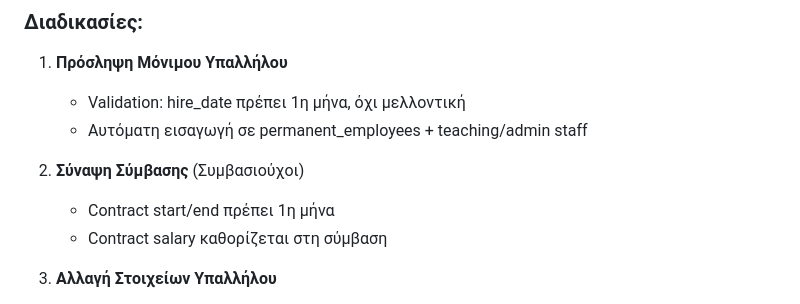
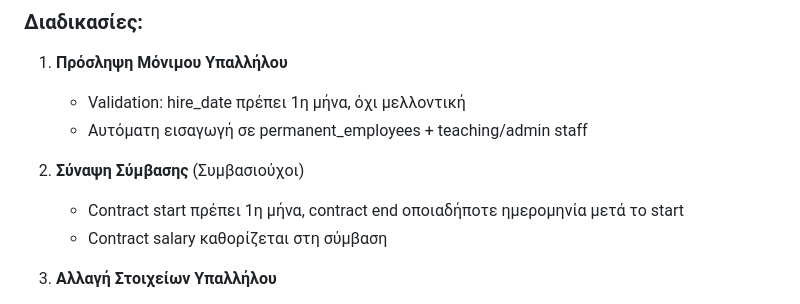
Before and after one commit to NickChronis2004/HY-360-Project, a Markdown page: README.md, the part around the change. Rendered like a GitHub page.

Commit message:
fixed readme inconsistency

```diff
--- a/README.md
+++ b/README.md
@@ -86,7 +86,7 @@ python main.py
    - Αυτόματη εισαγωγή σε permanent_employees + teaching/admin staff
 
 2. **Σύναψη Σύμβασης** (Συμβασιούχοι)
-   - Contract start/end πρέπει 1η μήνα
+   - Contract start πρέπει 1η μήνα, contract end οποιαδήποτε ημερομηνία μετά το start
    - Contract salary καθορίζεται στη σύμβαση
 
 3. **Αλλαγή Στοιχείων Υπαλλήλου**
```
